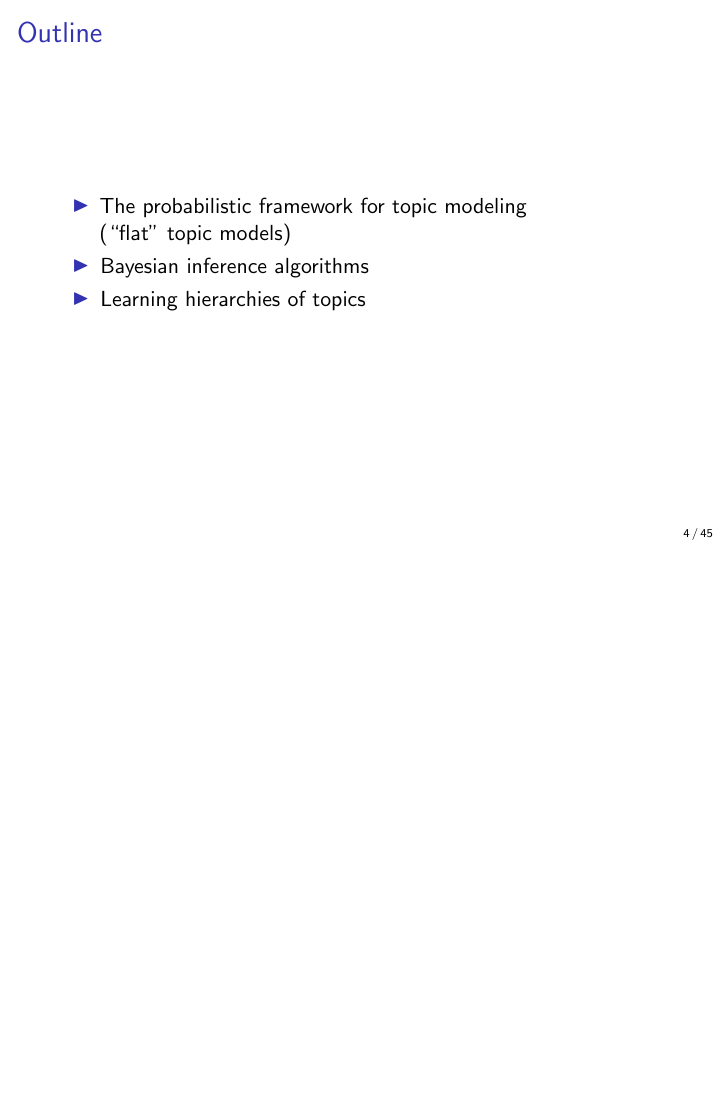
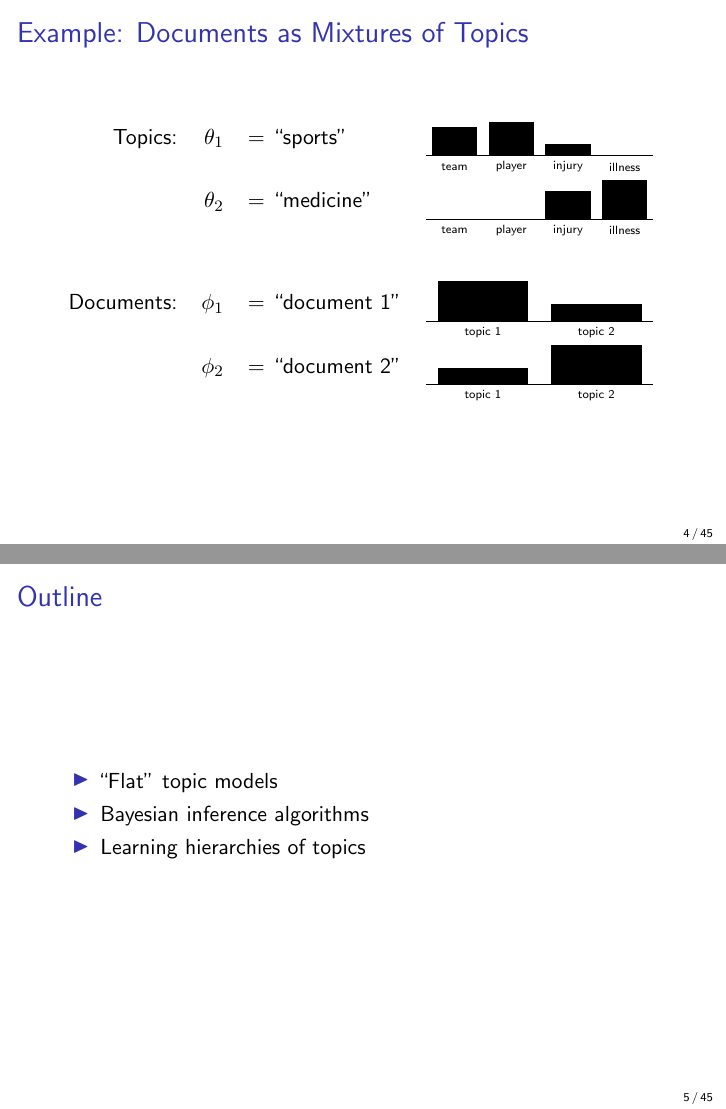
Before and after one commit to aleveren/ucsd-research, LaTeX slides (research-exam/presentation/presentation-slides.tex, which reads research-exam/presentation/presentation.tex): page 16 of 187 before the commit and pages 14 and 17 of 187 after it, the two joined at a grey line, the shorter picture padded with empty space. Compiled offline with pdfLaTeX.

Commit message:
Update presentation

```diff
--- a/research-exam/presentation/presentation.tex
+++ b/research-exam/presentation/presentation.tex
@@ -87,9 +90,58 @@ Andrew Leverentz \\[1em]
 \end{frame}
 
 \begin{frame}
+\frametitle{Example: Documents as Mixtures of Topics}
+\begin{tabular}{rrll}
+Topics:
+&$\theta_1$ &$=$ ``sports'' &
+\begin{tikzpicture}[baseline=0.2cm]
+\draw (0,0) -- (4,0);
+\fill (0.1, 0) rectangle (0.9, 0.5);
+\fill (1.1, 0) rectangle (1.9, 0.6);
+\fill (2.1, 0) rectangle (2.9, 0.2);
+\node at (0.5, -0.2) {\tiny team};
+\node at (1.5, -0.2) {\tiny player};
+\node at (2.5, -0.2) {\tiny injury};
+\node at (3.5, -0.2) {\tiny illness};
+\end{tikzpicture}
+\\
+&$\theta_2$ &$=$ ``medicine'' &
+\begin{tikzpicture}[baseline=0.2cm]
+\draw (0,0) -- (4cm,0);
+\fill (2.1, 0) rectangle (2.9, 0.5);
+\fill (3.1, 0) rectangle (3.9, 0.7);
+\node at (0.5, -0.2) {\tiny team};
+\node at (1.5, -0.2) {\tiny player};
+\node at (2.5, -0.2) {\tiny injury};
+\node at (3.5, -0.2) {\tiny illness};
+\end{tikzpicture}
+\\[3em]
+%
+Documents:
+&$\phi_1$ &$=$ ``document 1'' &
+\begin{tikzpicture}[baseline=0.2cm]
+\draw (0,0) -- (4,0);
+\fill (0.2, 0) rectangle (1.8, 0.7);
+\fill (2.2, 0) rectangle (3.8, 0.3);
+\node at (1, -0.2) {\tiny topic 1};
+\node at (3, -0.2) {\tiny topic 2};
+\end{tikzpicture}
+\\
+&$\phi_2$ &$=$ ``document 2'' &
+\begin{tikzpicture}[baseline=0.2cm]
+\draw (0,0) -- (4,0);
+\fill (0.2, 0) rectangle (1.8, 0.3);
+\fill (2.2, 0) rectangle (3.8, 0.7);
+\node at (1, -0.2) {\tiny topic 1};
+\node at (3, -0.2) {\tiny topic 2};
+\end{tikzpicture}
+\end{tabular}
+\end{frame}
+
+\begin{frame}
 \frametitle{Outline}
 \begin{itemize}[<+->]
-\item The probabilistic framework for topic modeling \\ (``flat'' topic models)
+\item ``Flat'' topic models
 \item Bayesian inference algorithms
 \item Learning hierarchies of topics
 \end{itemize}
```
Also changed, not shown: research-exam/presentation/presentation.tex (17 more changed lines).
